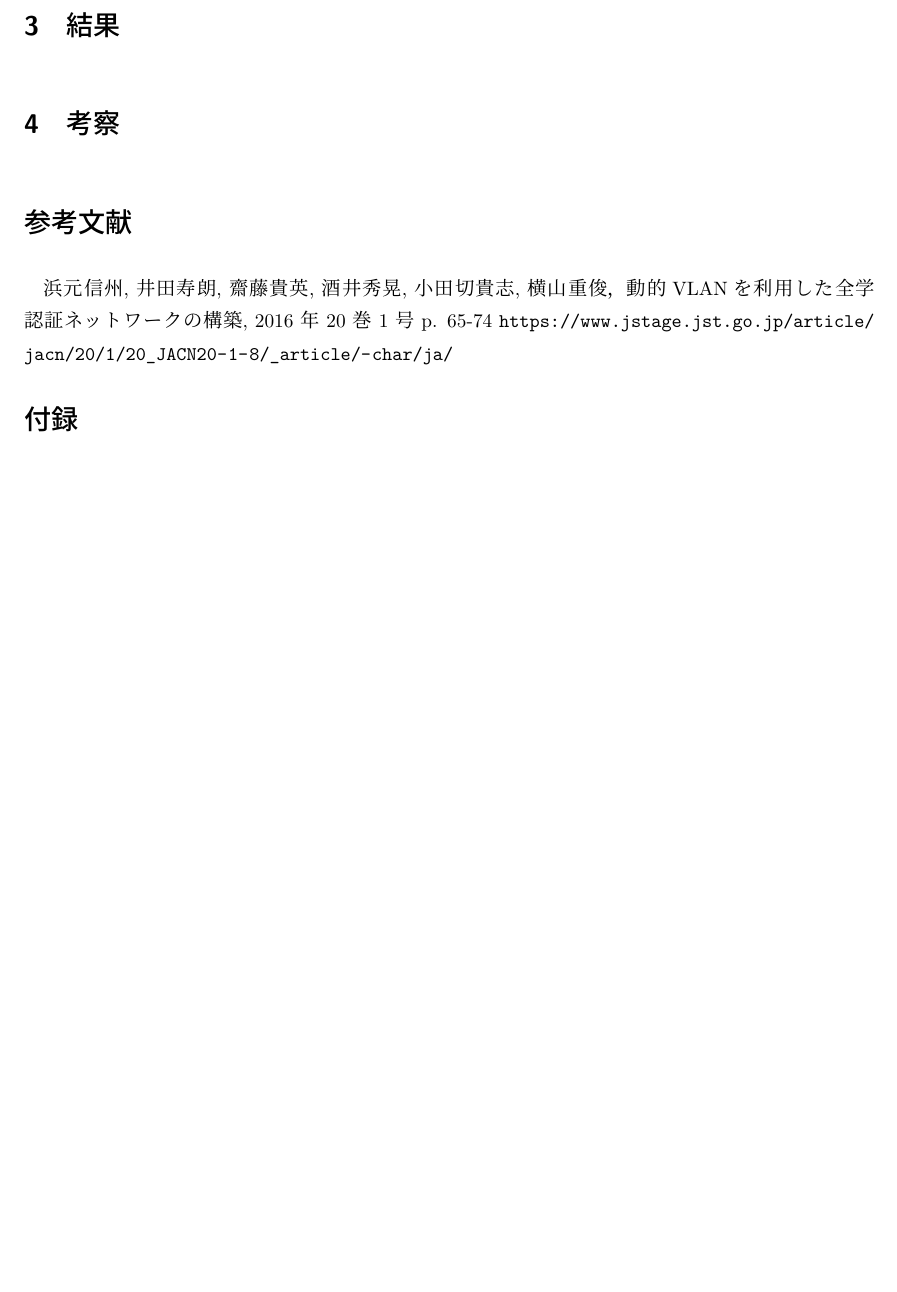
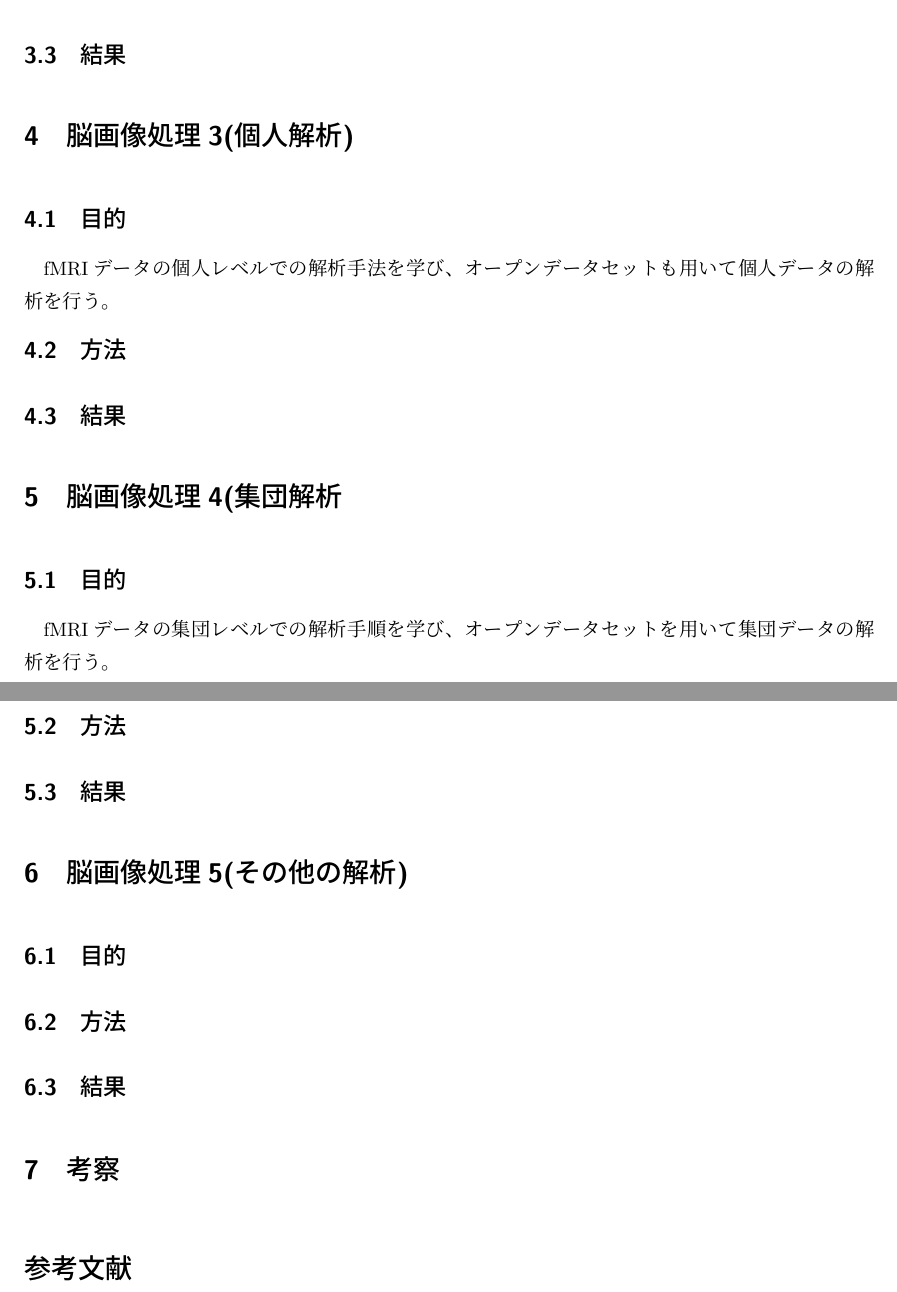
Before and after one commit to morita-a11y/Report.Unive, a LaTeX document (Informatics_Experiment_2/Takeda/report5.tex): part of the page before the commit and two parts of pages 2 and 3 of 3 after it, the two joined at a grey line, cut so that both start at the same text, the shorter picture padded with empty space. Compiled offline with upLaTeX and dvipdfmx.

Commit message:
making report 40%

```diff
--- a/Informatics_Experiment_2/Takeda/report5.tex
+++ b/Informatics_Experiment_2/Takeda/report5.tex
@@ -32,2 +29,2 @@
 
-\section{結果}
+\section{脳画像処理2(前処理)}
@@ -34,3 +34,30 @@
+\subsection{方法}
+
+\subsection{結果}
+
+\section{脳画像処理3(個人解析)}
+\subsection{目的}
+fMRIデータの個人レベルでの解析手法を学び、オープンデータセットも用いて個人データの解析を
+行う。
+\subsection{方法}
+
+\subsection{結果}
+
+\section{脳画像処理4(集団解析}
+\subsection{目的}
+fMRIデータの集団レベルでの解析手順を学び、オープンデータセットを用いて集団データの解析を行う。
+
+\subsection{方法}
+
+\subsection{結果}
+
+\section{脳画像処理5(その他の解析)}
+\subsection{目的}
+
+\subsection{方法}
+
+\subsection{結果}
+
 
 
 \section{考察}
@@ -38,11 +65,6 @@
 
 
 \section*{参考文献}
-浜元信州, 井田寿朗, 齋藤貴英, 酒井秀晃, 小田切貴志, 横山重俊，
-動的VLANを利用した全学認証ネットワークの構築
-, 2016 年 20 巻 1 号 p. 65-74
-\url{https://www.jstage.jst.go.jp/article/jacn/20/1/20_JACN20-1-8/_article/-char/ja/}
 
-\section*{付録}
 
 \end{document}
```
Also changed, not shown: Informatics_Experiment_2/Takeda/report5.pdf (added), Informatics_Experiment_2/Takeda/report5.tex (36 more changed lines), 2 other files.
